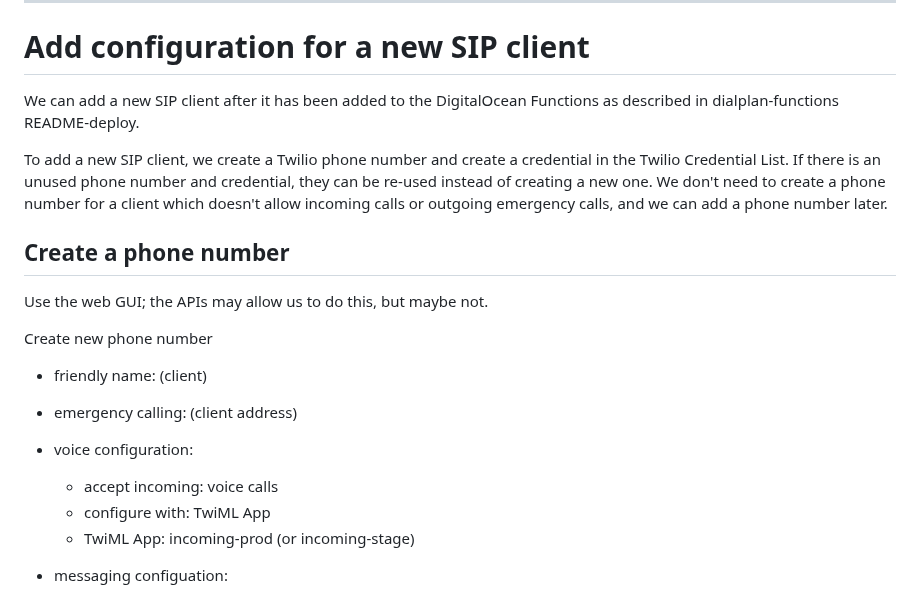
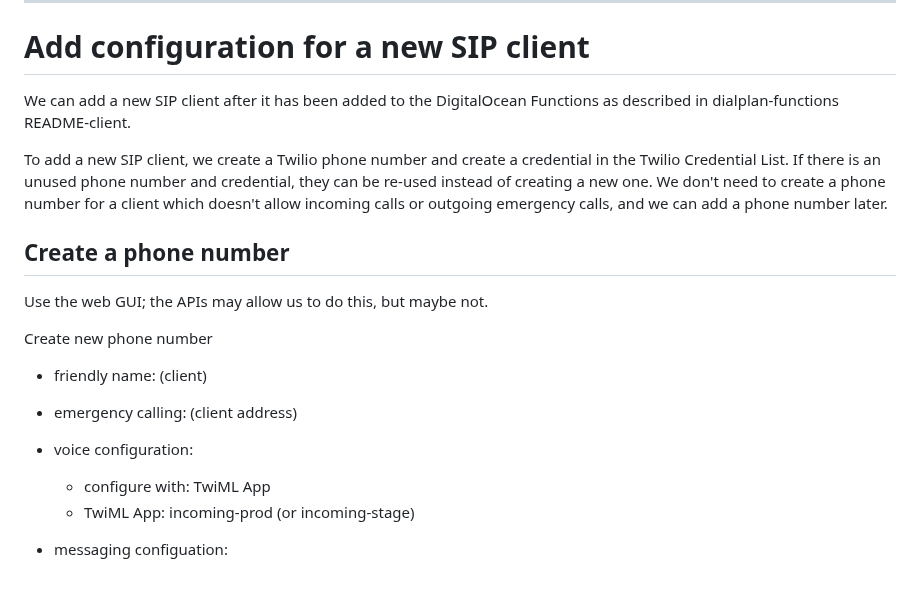
Before and after one commit to futel/twilio-sip-server, a Markdown page: README-deploy.md, the part around the change. Drawn GitHub-style.

Commit message:
doc tweak

```diff
--- a/README-deploy.md
+++ b/README-deploy.md
@@ -155,7 +155,7 @@ Update the relevant SIP Domains.
 
 # Add configuration for a new SIP client
 
-We can add a new SIP client after it has been added to the DigitalOcean Functions as described in dialplan-functions README-deploy.
+We can add a new SIP client after it has been added to the DigitalOcean Functions as described in dialplan-functions README-client.
 
 To add a new SIP client, we create a Twilio phone number and create a credential in the Twilio Credential List. If there is an unused phone number and credential, they can be re-used instead of creating a new one. We don't need to create a phone number for a client which doesn't allow incoming calls or outgoing emergency calls, and we can add a phone number later.
 
@@ -167,7 +167,6 @@ Create new phone number
 - friendly name: (client)
 - emergency calling: (client address)
 - voice configuration:
-    - accept incoming: voice calls
     - configure with: TwiML App
     - TwiML App: incoming-prod (or incoming-stage)
 - messaging configuation:
```
